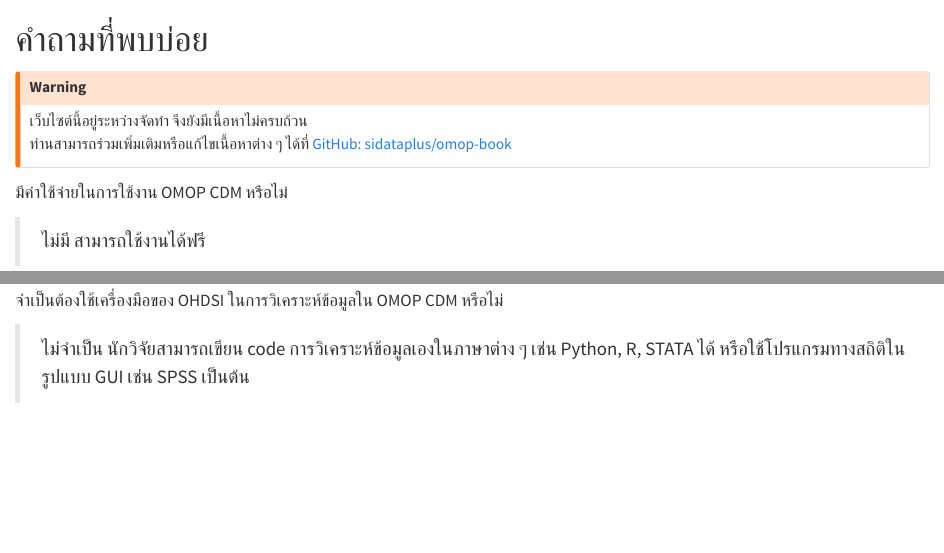
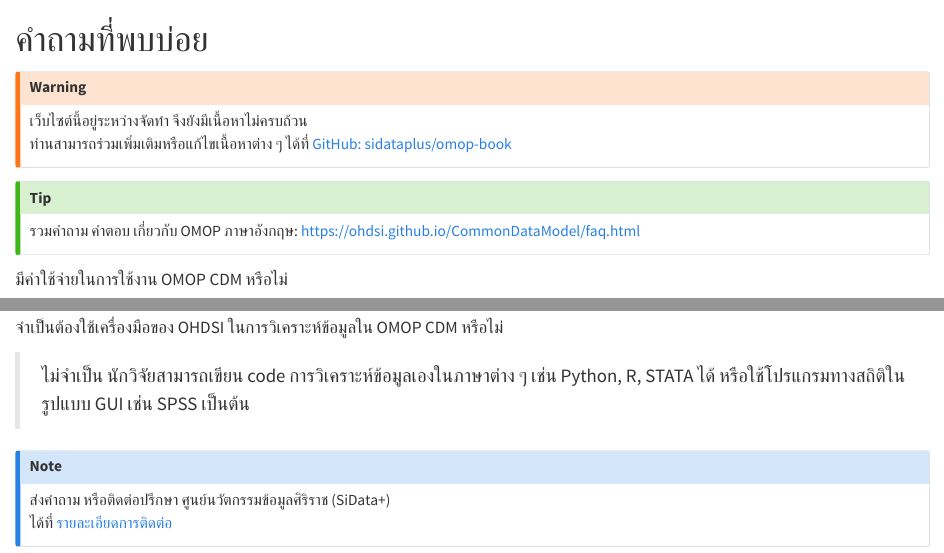
Before and after one commit to sidataplus/omop-book, a Quarto document (chapters/faqs.qmd): the page in a window 1100 px wide, from its top, and a second part further down, joined at a grey line. Rendered offline with R 4.5, knitr and Pandoc in place of Quarto, with nearby package versions.

Commit message:
Update faqs.qmd

```diff
--- a/chapters/faqs.qmd
+++ b/chapters/faqs.qmd
@@ -3,6 +3,10 @@
 :::{.callout-warning}
 เว็บไซต์นี้อยู่ระหว่างจัดทำ จึงยังมีเนื้อหาไม่ครบถ้วน
 ท่านสามารถร่วมเพิ่มเติมหรือแก้ไขเนื้อหาต่าง ๆ ได้ที่ [GitHub: sidataplus/omop-book](https://github.com/sidataplus/omop-book)
+:::
+
+:::{.callout-tip}
+รวมคำถาม คำตอบ เกี่ยวกับ OMOP ภาษาอังกฤษ: [https://ohdsi.github.io/CommonDataModel/faq.html](https://ohdsi.github.io/CommonDataModel/faq.html)
 :::
 
 มีค่าใช้จ่ายในการใช้งาน OMOP CDM หรือไม่
@@ -18,3 +22,9 @@
 จำเป็นต้องใช้เครื่องมือของ OHDSI ในการวิเคราะห์ข้อมูลใน OMOP CDM หรือไม่
 
 > ไม่จำเป็น นักวิจัยสามารถเขียน code การวิเคราะห์ข้อมูลเองในภาษาต่าง ๆ เช่น Python, R, STATA ได้ หรือใช้โปรแกรมทางสถิติในรูปแบบ GUI เช่น SPSS เป็นต้น
+
+
+:::{.callout-note}
+ส่งคำถาม หรือติดต่อปรึกษา ศูนย์นวัตกรรมข้อมูลศิริราช (SiData+)
+ได้ที่ [รายละเอียดการติดต่อ](https://si.mahidol.ac.th/data/contact)
+:::
```
